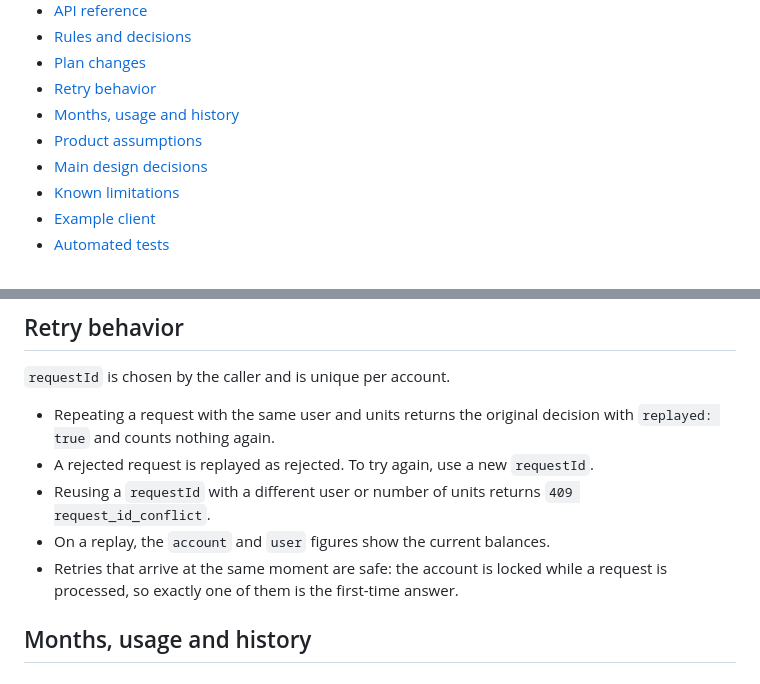
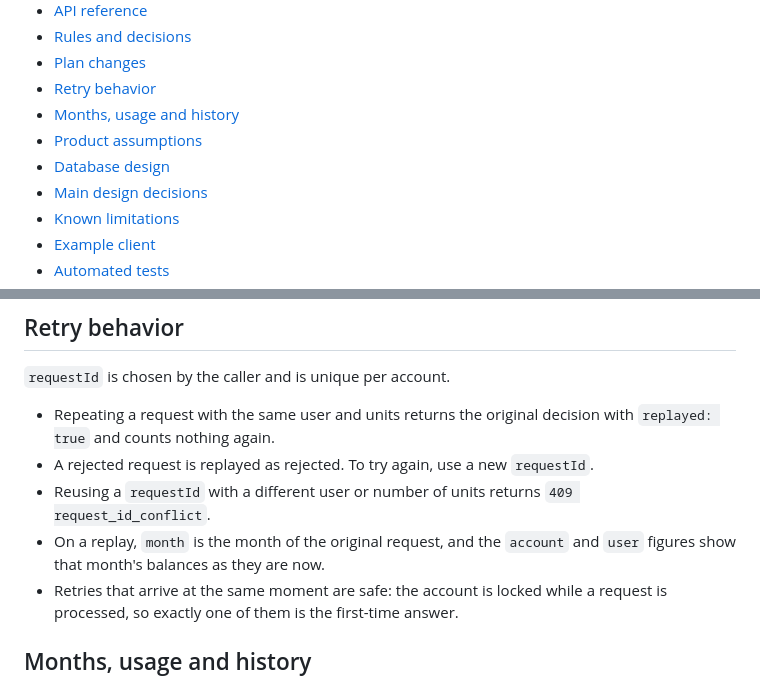
Before and after one commit to bailasan-qadan/usage-metering-service, a Markdown page: README.md, 2 parts joined by grey strips. GitHub-like rendering.

```diff
--- a/README.md
+++ b/README.md
@@ -16,6 +16,7 @@ Built with TypeScript (strict), Express, PostgreSQL and Drizzle ORM: one service
 - [Retry behavior](#retry-behavior)
 - [Months, usage and history](#months-usage-and-history)
 - [Product assumptions](#product-assumptions)
+- [Database design](#database-design)
 - [Main design decisions](#main-design-decisions)
 - [Known limitations](#known-limitations)
 - [Example client](#example-client)
@@ -206,7 +207,7 @@ A rejected request still returns HTTP `200` with `accepted: false`, because it i
 - Repeating a request with the same user and units returns the original decision with `replayed: true` and counts nothing again.
 - A rejected request is replayed as rejected. To try again, use a new `requestId`.
 - Reusing a `requestId` with a different user or number of units returns `409 request_id_conflict`.
-- On a replay, the `account` and `user` figures show the current balances.
+- On a replay, `month` is the month of the original request, and the `account` and `user` figures show that month's balances as they are now.
 - Retries that arrive at the same moment are safe: the account is locked while a request is processed, so exactly one of them is the first-time answer.
 
 ## Months, usage and history
```
Also changed, not shown: other parts of README.md (+26 -0 lines).
